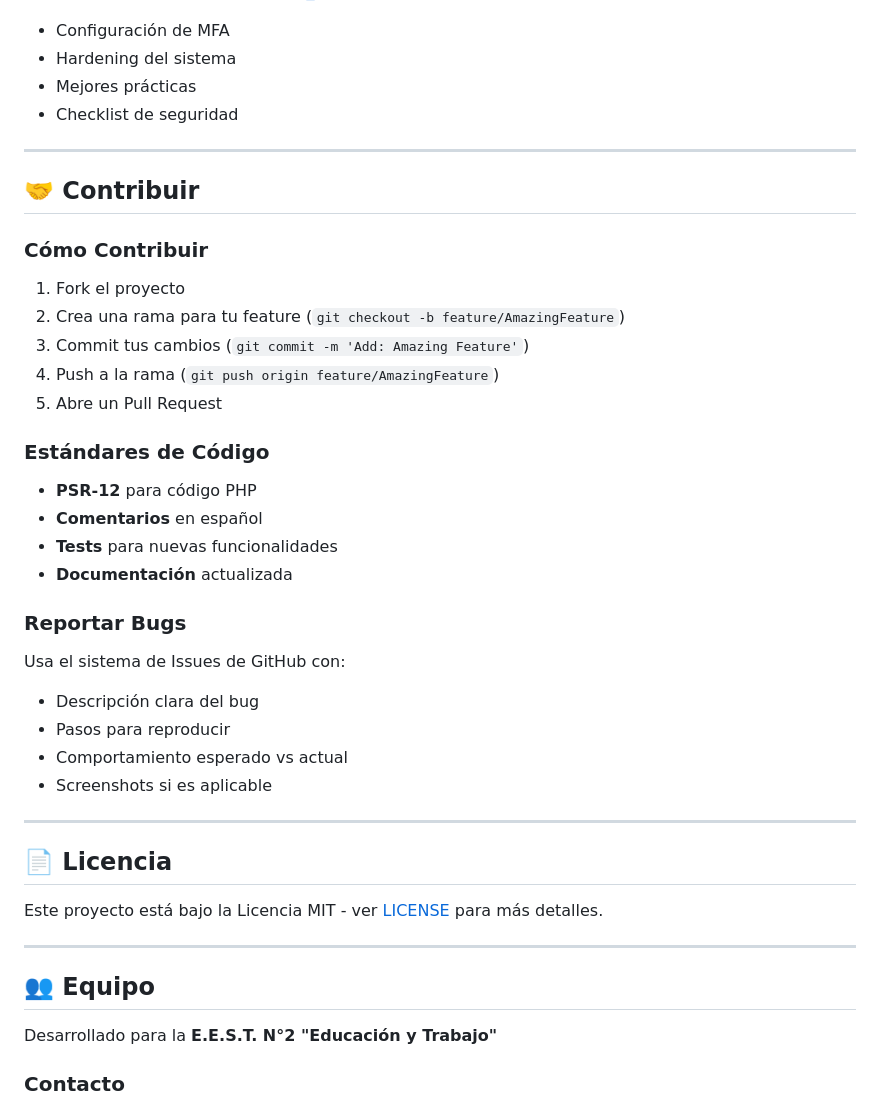
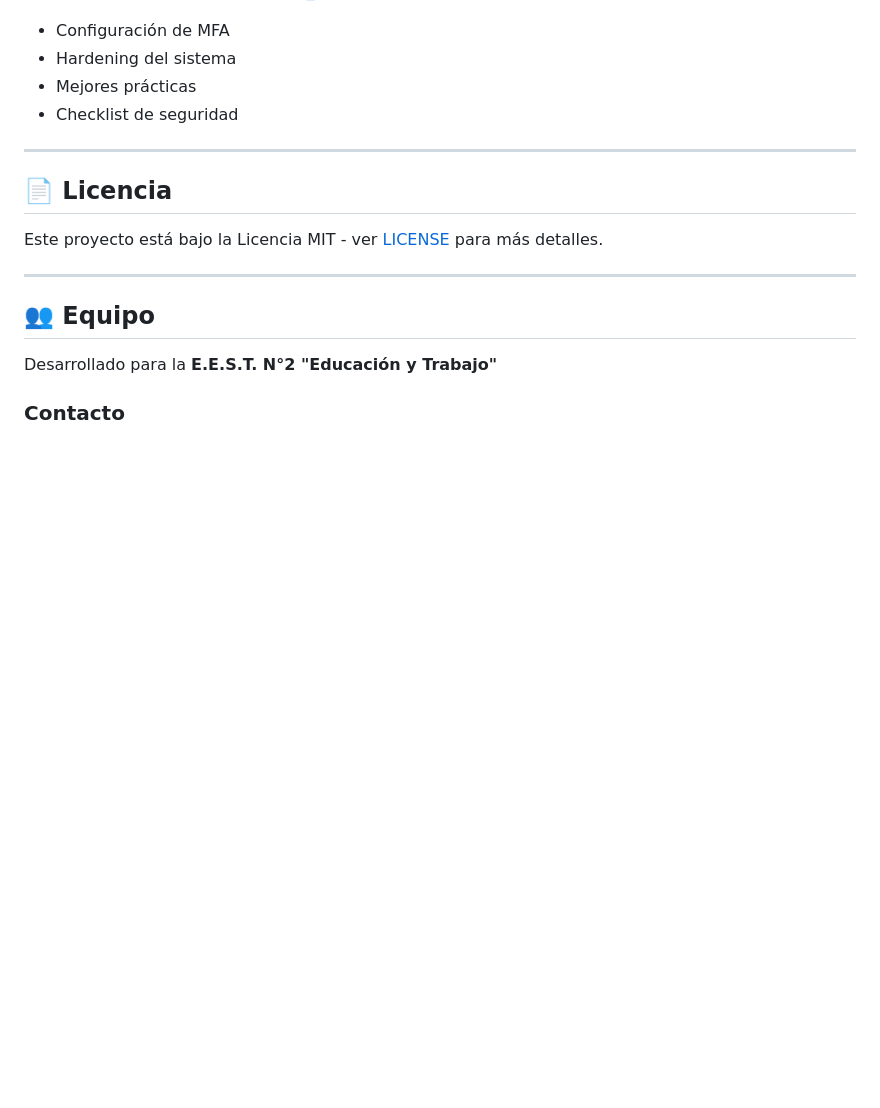
Before and after one commit to IvanCR48/EESTN2Sige, a Markdown page: README.md, the part around the change. Rendered like a GitHub page; blank space fills up the shorter version.

```diff
--- a/README.md
+++ b/README.md
@@ -337,33 +337,6 @@ Consulta [docs/security/SEGURIDAD_UNIFICADA.md](docs/security/SEGURIDAD_UNIFICAD
 
 ---
 
-## 🤝 Contribuir
-
-### Cómo Contribuir
-
-1. Fork el proyecto
-2. Crea una rama para tu feature (`git checkout -b feature/AmazingFeature`)
-3. Commit tus cambios (`git commit -m 'Add: Amazing Feature'`)
-4. Push a la rama (`git push origin feature/AmazingFeature`)
-5. Abre un Pull Request
-
-### Estándares de Código
-
-- **PSR-12** para código PHP
-- **Comentarios** en español
-- **Tests** para nuevas funcionalidades
-- **Documentación** actualizada
-
-### Reportar Bugs
-
-Usa el sistema de Issues de GitHub con:
-- Descripción clara del bug
-- Pasos para reproducir
-- Comportamiento esperado vs actual
-- Screenshots si es aplicable
-
----
-
 ## 📄 Licencia
 
 Este proyecto está bajo la Licencia MIT - ver [LICENSE](LICENSE) para más detalles.
```
